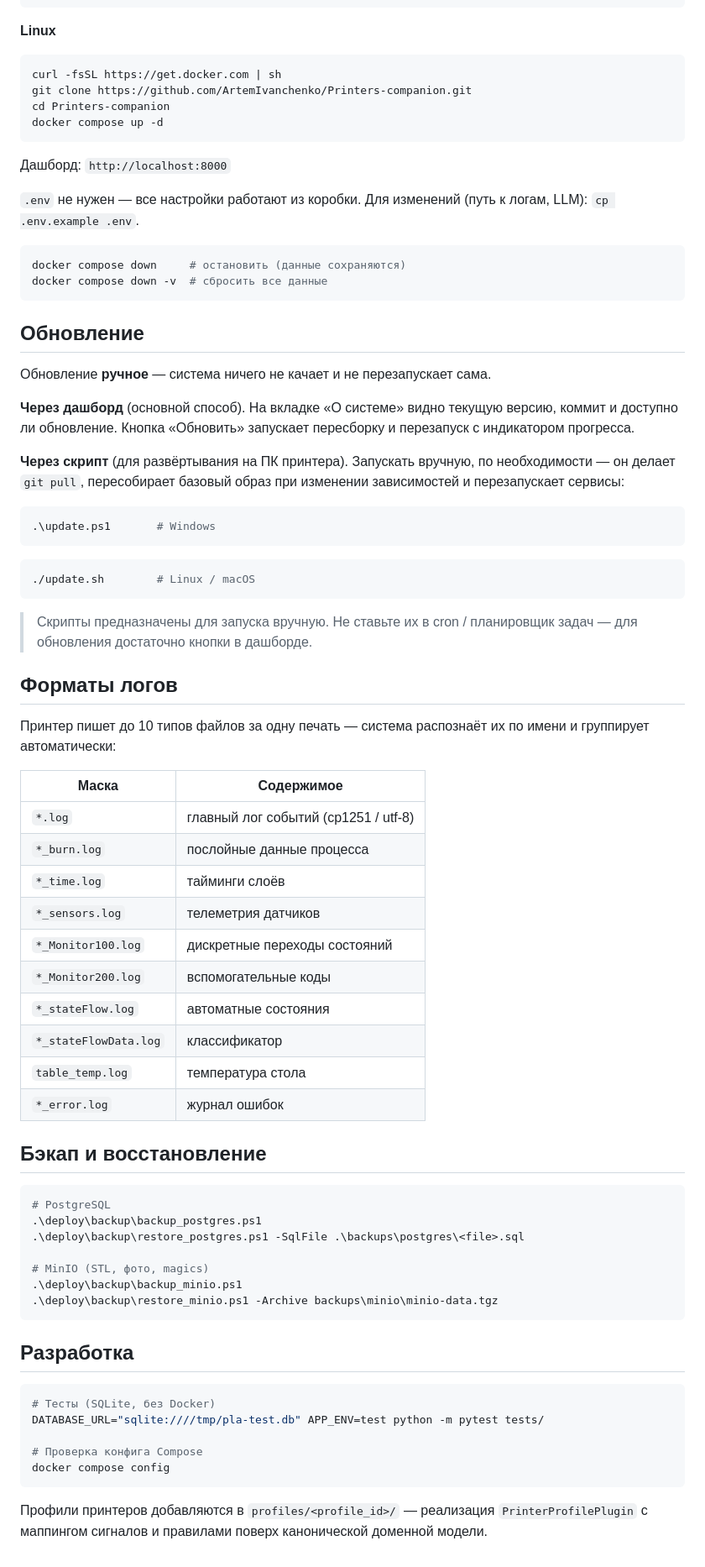
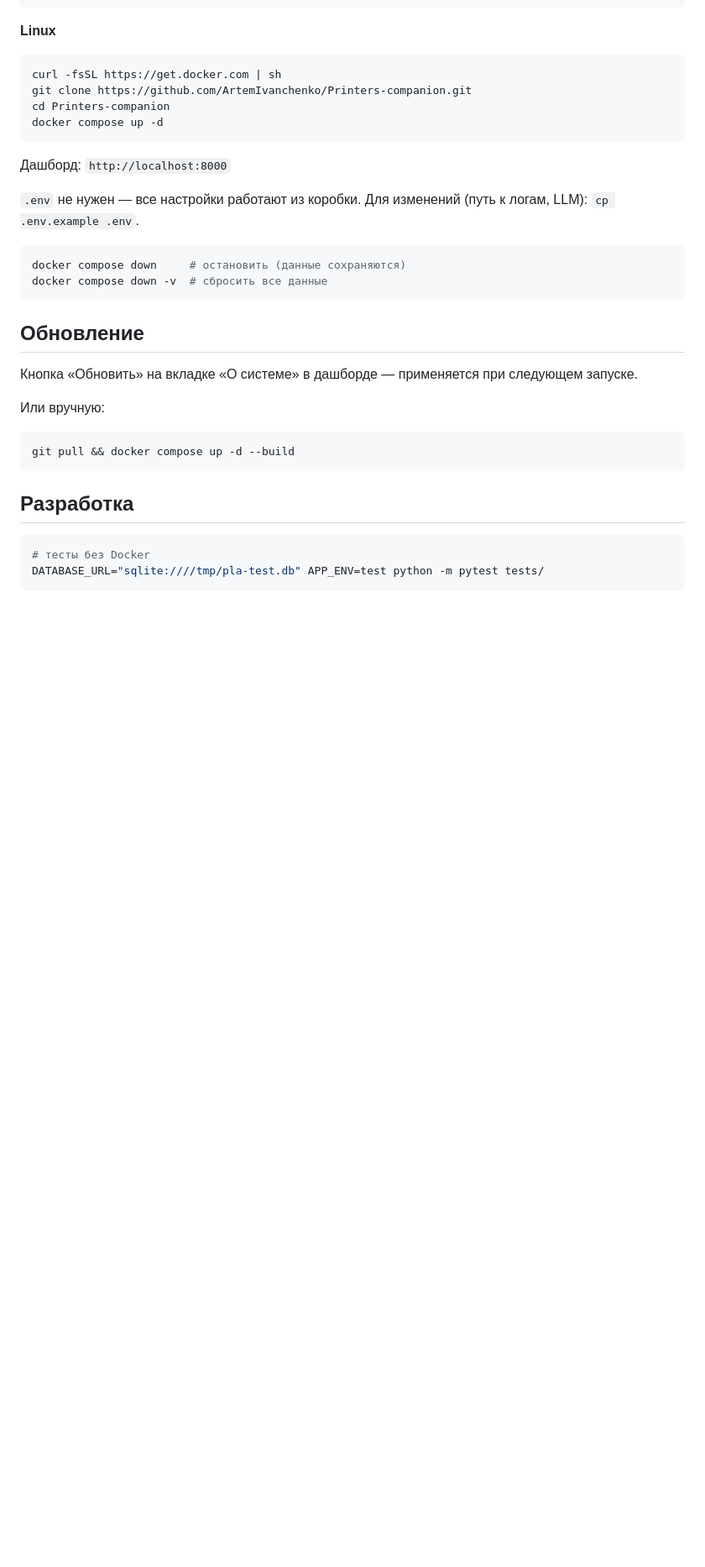
Before and after one commit to ArtemIvanchenko/Printers-companion, a Markdown page: README.md, the part around one of its changes. Shown at 84% size. Drawn GitHub-style; blank space fills up the shorter version.

Commit message:
docs: trim README — remove log formats, backup scripts, verbose update section
Co-Authored-By: Claude Sonnet 4.6 <noreply@anthropic.com>

````diff
--- a/README.md
+++ b/README.md
@@ -63,63 +62,16 @@ docker compose down -v  # сбросить все данные
 
 ## Обновление
 
-Обновление **ручное** — система ничего не качает и не перезапускает сама.
+Кнопка «Обновить» на вкладке «О системе» в дашборде — применяется при следующем запуске.
 
-**Через дашборд** (основной способ). На вкладке «О системе» видно текущую
-версию, коммит и доступно ли обновление. Кнопка «Обновить» запускает пересборку
-и перезапуск с индикатором прогресса.
-
-**Через скрипт** (для развёртывания на ПК принтера). Запускать вручную, по
-необходимости — он делает `git pull`, пересобирает базовый образ при изменении
-зависимостей и перезапускает сервисы:
-
-```powershell
-.\update.ps1       # Windows
-```
+Или вручную:
 ```bash
-./update.sh        # Linux / macOS
-```
-
-> Скрипты предназначены для запуска вручную. Не ставьте их в cron / планировщик
-> задач — для обновления достаточно кнопки в дашборде.
-
-## Форматы логов
-
-Принтер пишет до 10 типов файлов за одну печать — система распознаёт их по имени и группирует автоматически:
-
-| Маска | Содержимое |
-|---|---|
-| `*.log` | главный лог событий (cp1251 / utf-8) |
-| `*_burn.log` | послойные данные процесса |
-| `*_time.log` | тайминги слоёв |
-| `*_sensors.log` | телеметрия датчиков |
-| `*_Monitor100.log` | дискретные переходы состояний |
-| `*_Monitor200.log` | вспомогательные коды |
-| `*_stateFlow.log` | автоматные состояния |
-| `*_stateFlowData.log` | классификатор |
-| `table_temp.log` | температура стола |
-| `*_error.log` | журнал ошибок |
-
-## Бэкап и восстановление
-
-```powershell
-# PostgreSQL
-.\deploy\backup\backup_postgres.ps1
-.\deploy\backup\restore_postgres.ps1 -SqlFile .\backups\postgres\<file>.sql
-
-# MinIO (STL, фото, magics)
-.\deploy\backup\backup_minio.ps1
-.\deploy\backup\restore_minio.ps1 -Archive backups\minio\minio-data.tgz
+git pull && docker compose up -d --build
 ```
 
 ## Разработка
 
 ```bash
-# Тесты (SQLite, без Docker)
+# тесты без Docker
 DATABASE_URL="sqlite:////tmp/pla-test.db" APP_ENV=test python -m pytest tests/
-
-# Проверка конфига Compose
-docker compose config
 ```
-
-Профили принтеров добавляются в `profiles/<profile_id>/` — реализация `PrinterProfilePlugin` с маппингом сигналов и правилами поверх канонической доменной модели.
````
Also changed, not shown: other parts of README.md (+4 -5 lines).
